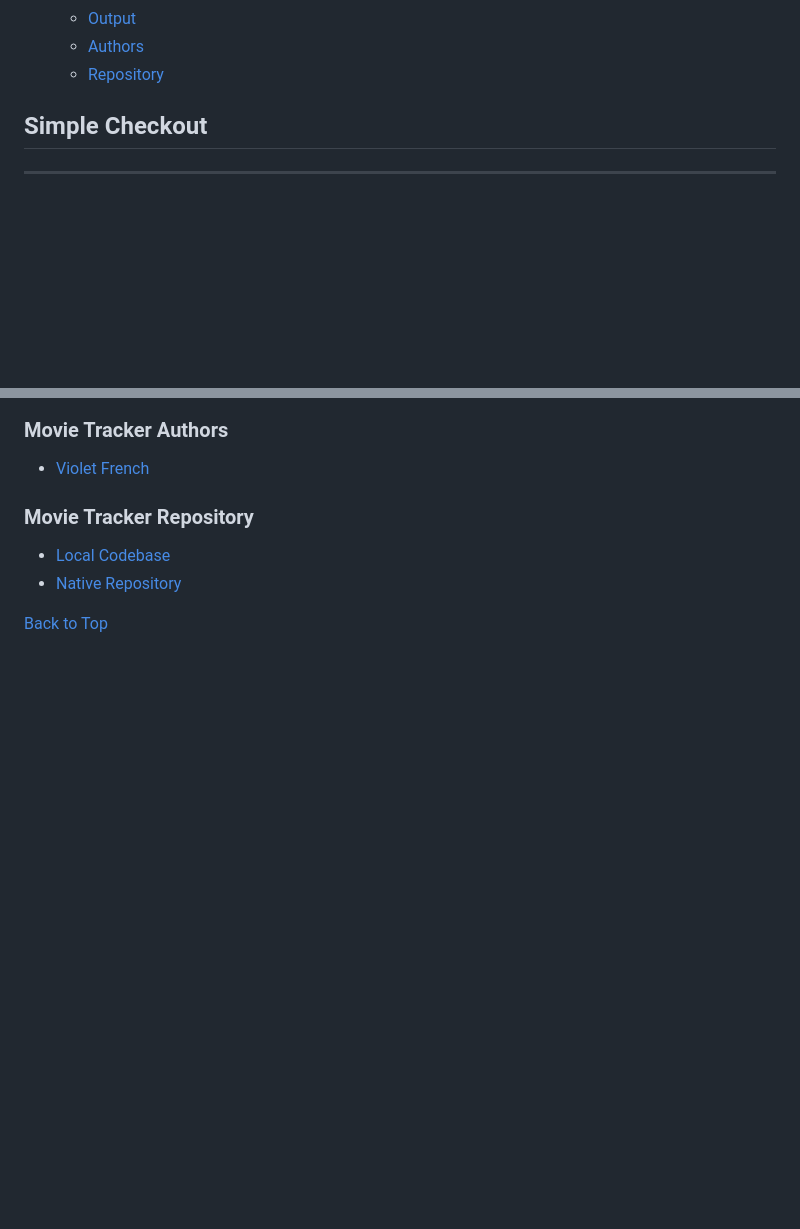
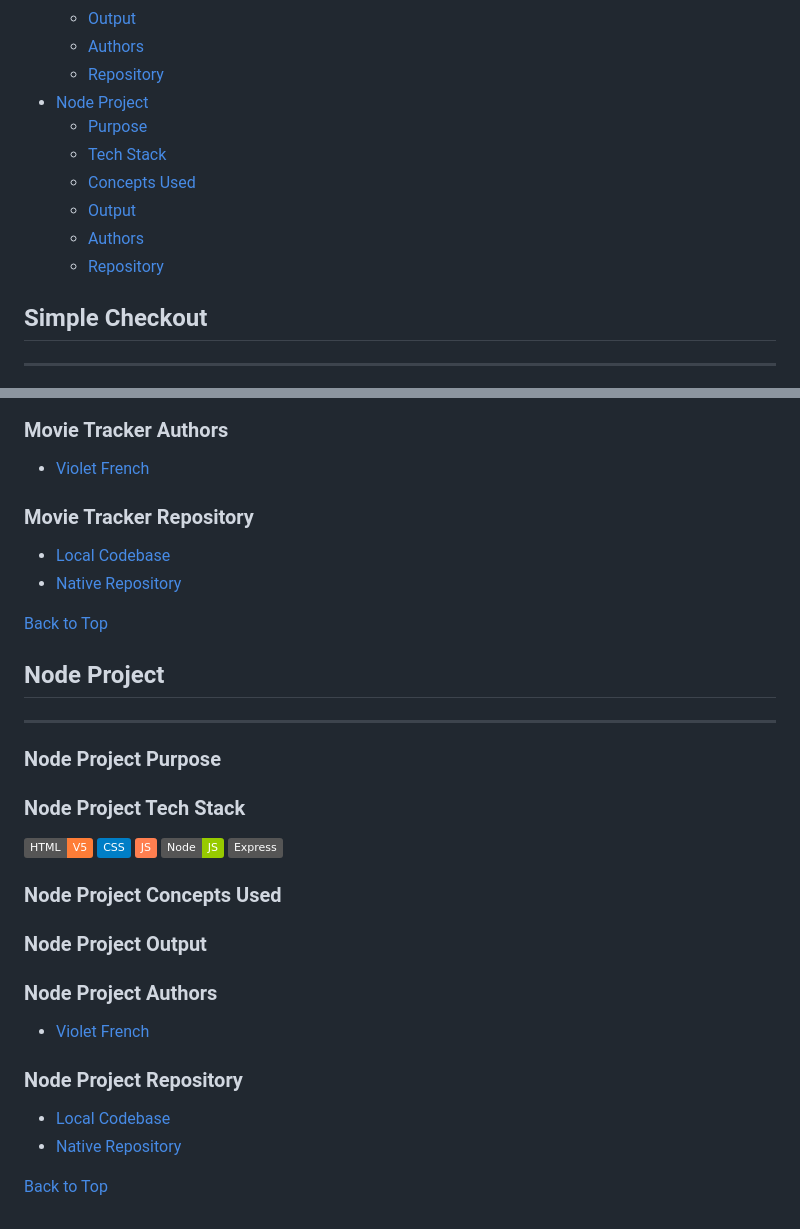
Before and after one commit to Pirategirl9000/AdvancedWebDevelopmentGateway, a Markdown page: README.md, 2 parts joined by grey strips. Rendered like a GitHub page; badges without logos; blank space fills up the shorter version.

Commit message:
Added section for the node project

```diff
--- a/README.md
+++ b/README.md
@@ -43,6 +43,13 @@
   * [Output](#movie-tracker-output)
   * [Authors](#movie-tracker-authors)
   * [Repository](#movie-tracker-repository)
+* [Node Project](#node-project)
+  * [Purpose](#node-project-purpose)
+  * [Tech Stack](#node-project-tech-stack)
+  * [Concepts Used](#node-project-concepts-used)
+  * [Output](#node-project-output)
+  * [Authors](#node-project-authors)
+  * [Repository](#node-project-repository)
 
 
 ## Simple Checkout
@@ -239,3 +246,29 @@ This program uses classes and modules to create an OOP based movie tracker progr
 * [Native Repository](https://github.com/Pirategirl9000/MovieTracker)
 
 [Back to Top](#advanced-web-development-gateway)
+
+## Node Project
+---
+### Node Project Purpose
+
+### Node Project Tech Stack
+![HTML5 Badge](https://img.shields.io/badge/HTML-V5-orange?)
+![CSS Badge](https://img.shields.io/badge/CSS-blue?logo=css)
+![JS Badge](https://img.shields.io/badge/JS-coral?logo=javascript)
+![Node Badge](https://img.shields.io/badge/Node-JS-green)
+![Express Badge](https://img.shields.io/badge/Express-grey?logo=express)
+
+### Node Project Concepts Used
+
+
+### Node Project Output
+
+
+### Node Project Authors
+* [Violet French](https://github.com/Piratgirl9000)
+
+### Node Project Repository
+* [Local Codebase]()
+* [Native Repository]()
+
+[Back to Top](#advanced-web-development-gateway)
```
